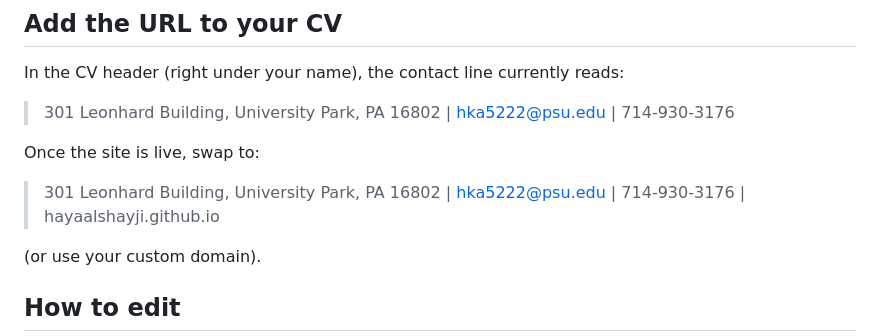
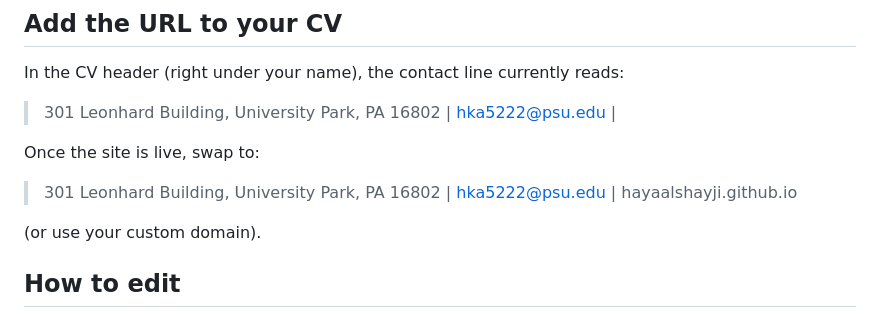
Before and after one commit to alshayji/hayaalshayji.github.io, a Markdown page: README.md, the part around the change. GitHub-like rendering.

```diff
--- a/README.md
+++ b/README.md
@@ -32,11 +32,11 @@ If you want a domain like `hayaalshayji.com` instead of `.github.io`:
 
 In the CV header (right under your name), the contact line currently reads:
 
-> 301 Leonhard Building, University Park, PA 16802 | hka5222@psu.edu | 714-930-3176
+> 301 Leonhard Building, University Park, PA 16802 | hka5222@psu.edu |
 
 Once the site is live, swap to:
 
-> 301 Leonhard Building, University Park, PA 16802 | hka5222@psu.edu | 714-930-3176 | hayaalshayji.github.io
+> 301 Leonhard Building, University Park, PA 16802 | hka5222@psu.edu | hayaalshayji.github.io
 
 (or use your custom domain).
 
```
